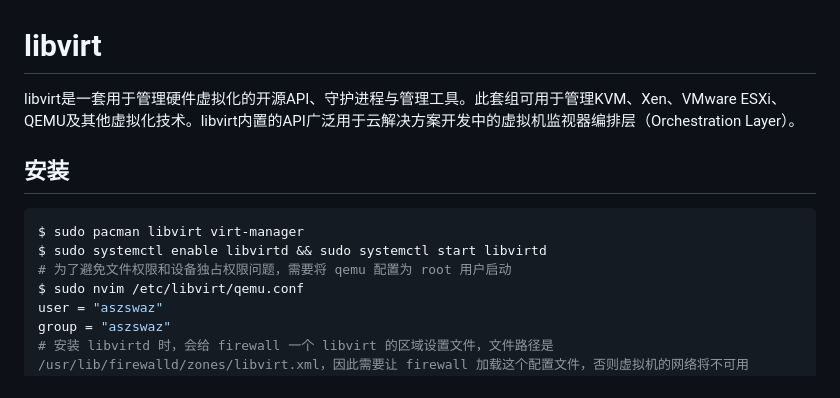
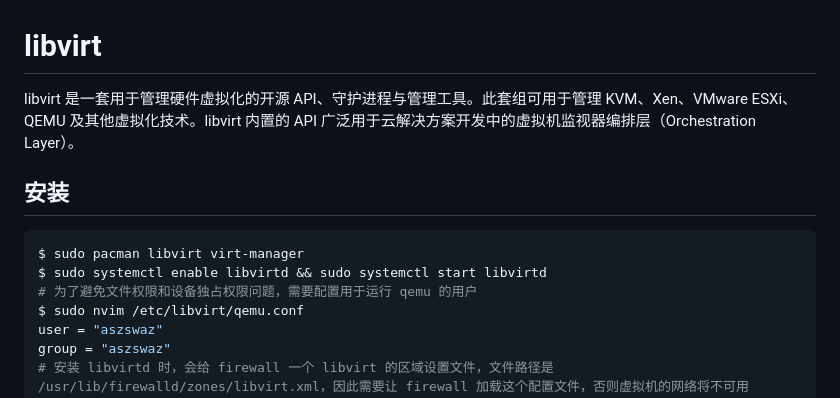
Before and after one commit to aszswaz/notebook, a Markdown page: utils/kvm/libvirt.md, the part around the change. GitHub-like rendering.

````diff
--- a/utils/kvm/libvirt.md
+++ b/utils/kvm/libvirt.md
@@ -1,13 +1,13 @@
 # libvirt
 
-libvirt是一套用于管理硬件虚拟化的开源API、守护进程与管理工具。此套组可用于管理KVM、Xen、VMware ESXi、QEMU及其他虚拟化技术。libvirt内置的API广泛用于云解决方案开发中的虚拟机监视器编排层（Orchestration Layer）。
+libvirt 是一套用于管理硬件虚拟化的开源 API、守护进程与管理工具。此套组可用于管理 KVM、Xen、VMware ESXi、QEMU 及其他虚拟化技术。libvirt 内置的 API 广泛用于云解决方案开发中的虚拟机监视器编排层（Orchestration Layer）。
 
 ## 安装
 
 ```bash
 $ sudo pacman libvirt virt-manager
 $ sudo systemctl enable libvirtd && sudo systemctl start libvirtd
-# 为了避免文件权限和设备独占权限问题，需要将 qemu 配置为 root 用户启动
+# 为了避免文件权限和设备独占权限问题，需要配置用于运行 qemu 的用户
 $ sudo nvim /etc/libvirt/qemu.conf
 user = "aszswaz"
 group = "aszswaz"
````
Also changed, not shown: 1 other file.
